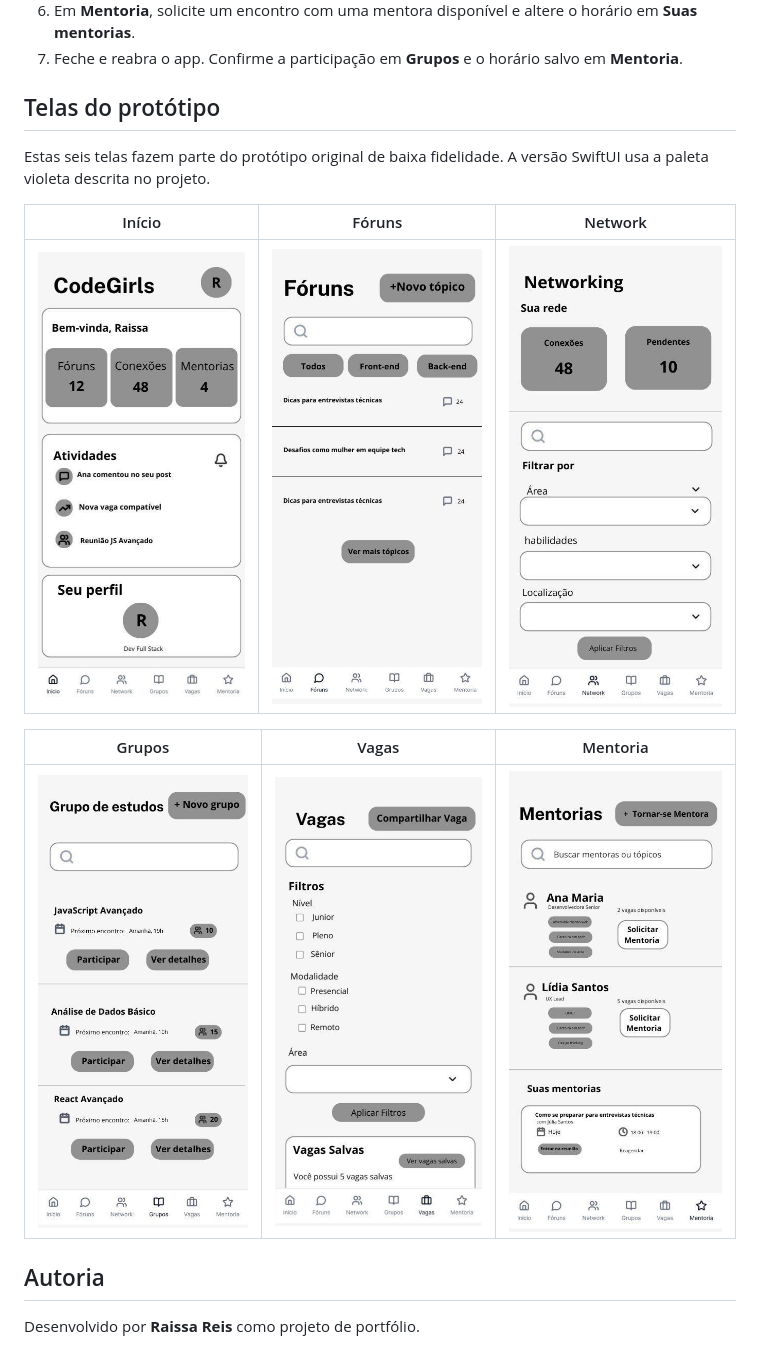
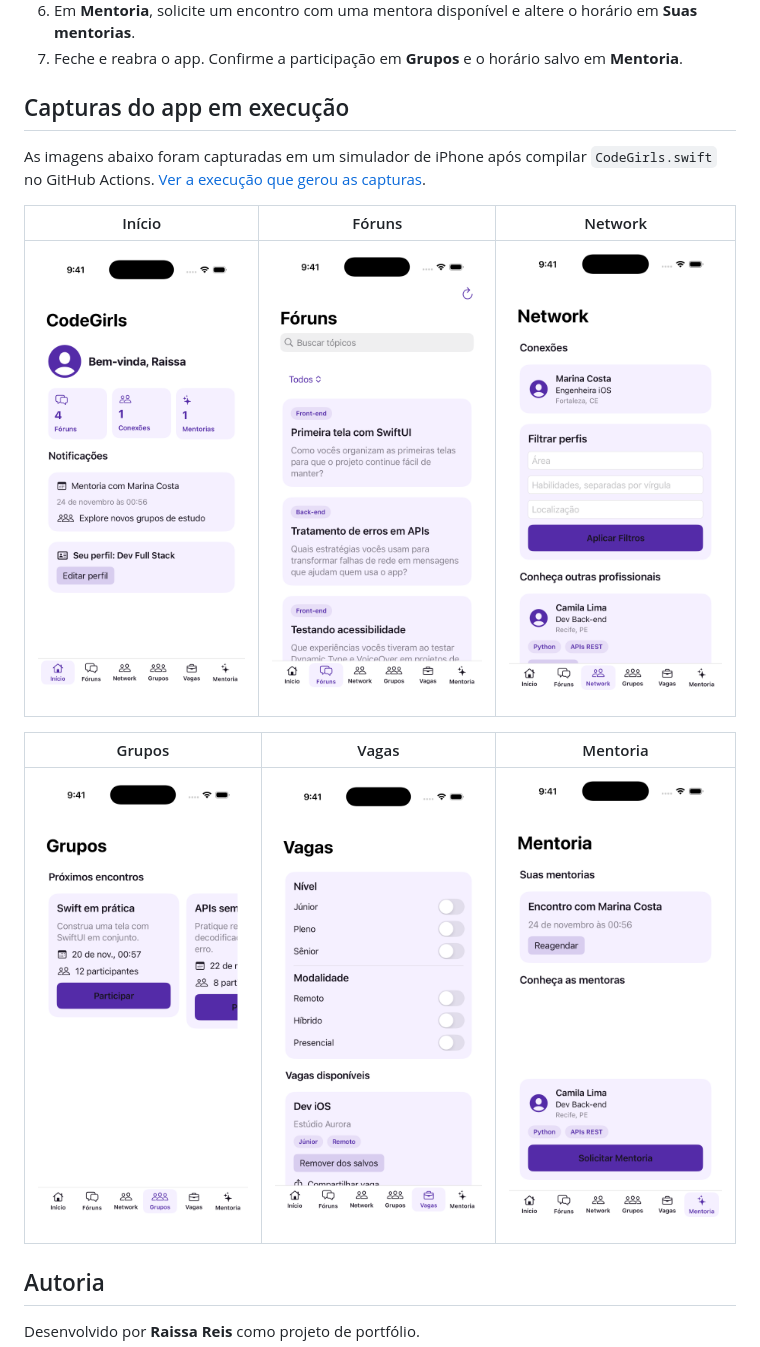
Before and after one commit to raissareisls/CodeGirls, a Markdown page: README.md, the part around the change. Rendered like a GitHub page; pictures changed too: docs/screenshots/forums.png (added), docs/screenshots/groups.png (added), docs/screenshots/home.png (added).

Commit message:
Publica as seis capturas do CodeGirls em execução

```diff
--- a/README.md
+++ b/README.md
@@ -51,20 +51,9 @@ Crie um projeto iOS do tipo **App** com interface SwiftUI no Xcode para macOS, o
 6. Em **Mentoria**, solicite um encontro com uma mentora disponível e altere o horário em **Suas mentorias**.
 7. Feche e reabra o app. Confirme a participação em **Grupos** e o horário salvo em **Mentoria**.
 
-## Telas do protótipo
+## Capturas do app em execução
 
-Estas seis telas fazem parte do protótipo original de baixa fidelidade. A versão SwiftUI usa a paleta violeta descrita no projeto.
-
-| Início | Fóruns | Network |
-| --- | --- | --- |
-| ![Protótipo da tela Início](docs/prototype/home.jpg) | ![Protótipo da tela Fóruns](docs/prototype/forums.jpg) | ![Protótipo da tela Network](docs/prototype/network.jpg) |
-
-| Grupos | Vagas | Mentoria |
-| --- | --- | --- |
-| ![Protótipo da tela Grupos](docs/prototype/groups.jpg) | ![Protótipo da tela Vagas](docs/prototype/jobs.jpg) | ![Protótipo da tela Mentoria](docs/prototype/mentoring.jpg) |
-
-<!-- Para publicar as capturas do app em execução, adicione os seis PNGs em
-docs/screenshots e remova as linhas que delimitam este comentário.
+As imagens abaixo foram capturadas em um simulador de iPhone após compilar `CodeGirls.swift` no GitHub Actions. [Ver a execução que gerou as capturas](https://github.com/raissareisls/CodeGirls/actions/runs/43991002924).
 
 | Início | Fóruns | Network |
 | --- | --- | --- |
@@ -73,7 +62,6 @@ docs/screenshots e remova as linhas que delimitam este comentário.
 | Grupos | Vagas | Mentoria |
 | --- | --- | --- |
 | ![Tela Grupos](docs/screenshots/groups.png) | ![Tela Vagas](docs/screenshots/jobs.png) | ![Tela Mentoria](docs/screenshots/mentoring.png) |
--->
 
 ## Autoria
 
```
